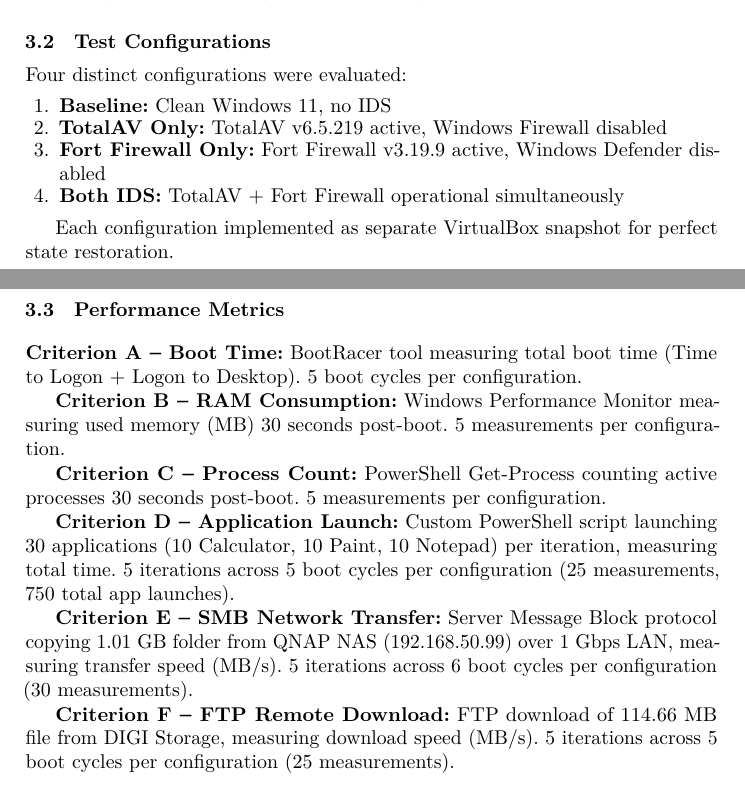
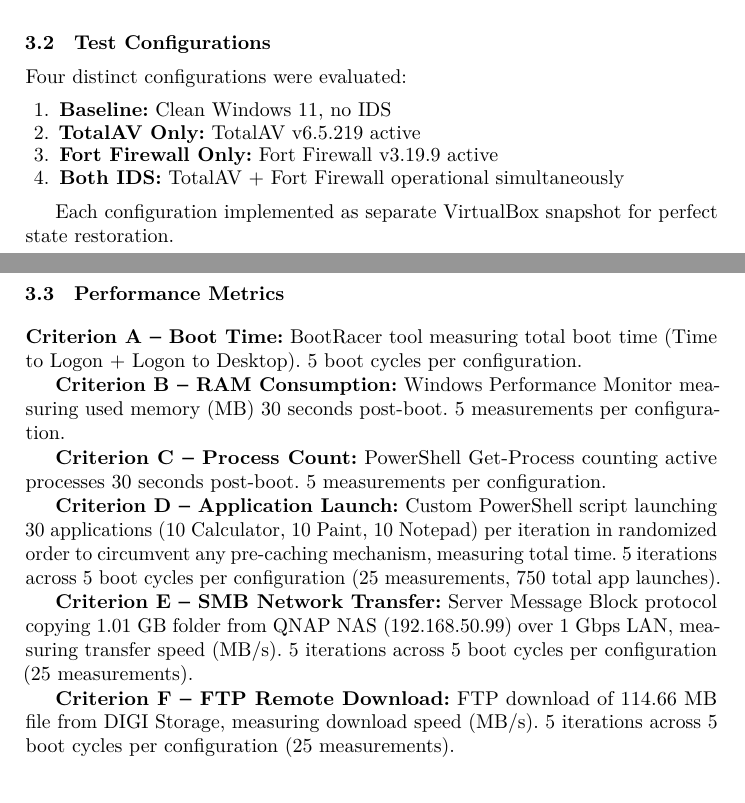
Before and after one commit to lizzardkink/itc, a LaTeX paper (LaTeX/ids-performance-paper.tex): two parts of pages 2 and 3 of 13 before the commit and two parts of pages 2 and 3 of 12 after it, joined at a grey line, cut so that both start at the same text. Compiled offline with LuaLaTeX.

Commit message:
Pre-submission

```diff
--- a/LaTeX/ids-performance-paper.tex
+++ b/LaTeX/ids-performance-paper.tex
@@ -56,6 +56,7 @@
 \DisableLigatures{encoding = T1, family = tt* }
 
 \usepackage{graphicx}
+\usepackage{float}
 \usepackage{diagbox}
 \usepackage[dvipsnames, table]{xcolor}
 \usepackage{booktabs}
@@ -144,8 +145,8 @@
 Four distinct configurations were evaluated:
 \begin{enumerate}
 \item \textbf{Baseline:} Clean Windows 11, no IDS
-\item \textbf{TotalAV Only:} TotalAV v6.5.219 active, Windows Firewall disabled
-\item \textbf{Fort Firewall Only:} Fort Firewall v3.19.9 active, Windows Defender disabled
+\item \textbf{TotalAV Only:} TotalAV v6.5.219 active
+\item \textbf{Fort Firewall Only:} Fort Firewall v3.19.9 active
 \item \textbf{Both IDS:} TotalAV + Fort Firewall operational simultaneously
 \end{enumerate}
 
@@ -159,9 +160,9 @@
 
 \textbf{Criterion C -- Process Count:} PowerShell Get-Process counting active processes 30 seconds post-boot. 5 measurements per configuration.
 
-\textbf{Criterion D -- Application Launch:} Custom PowerShell script launching 30 applications (10 Calculator, 10 Paint, 10 Notepad) per iteration, measuring total time. 5 iterations across 5 boot cycles per configuration (25 measurements, 750 total app launches).
+\textbf{Criterion D -- Application Launch:} Custom PowerShell script launching 30 applications (10 Calculator, 10 Paint, 10 Notepad) per iteration in randomized order to circumvent any pre-caching mechanism, measuring total time. 5 iterations across 5 boot cycles per configuration (25 measurements, 750 total app launches).
 
-\textbf{Criterion E -- SMB Network Transfer:} Server Message Block protocol copying 1.01~GB folder from QNAP NAS (192.168.50.99) over 1~Gbps LAN, measuring transfer speed (MB/s). 5 iterations across 6 boot cycles per configuration (30 measurements).
+\textbf{Criterion E -- SMB Network Transfer:} Server Message Block protocol copying 1.01~GB folder from QNAP NAS (192.168.50.99) over 1~Gbps LAN, measuring transfer speed (MB/s). 5 iterations across 5 boot cycles per configuration (25 measurements).
 
 \textbf{Criterion F -- FTP Remote Download:} FTP download of 114.66~MB file from DIGI Storage, measuring download speed (MB/s). 5 iterations across 5 boot cycles per configuration (25 measurements).
 
```
Also changed, not shown: LaTeX/ids-performance-paper.pdf (deleted), ids-performance-paper.pdf (added), LaTeX/ids-performance-paper.tex (6 more changed lines), 3 other files.
